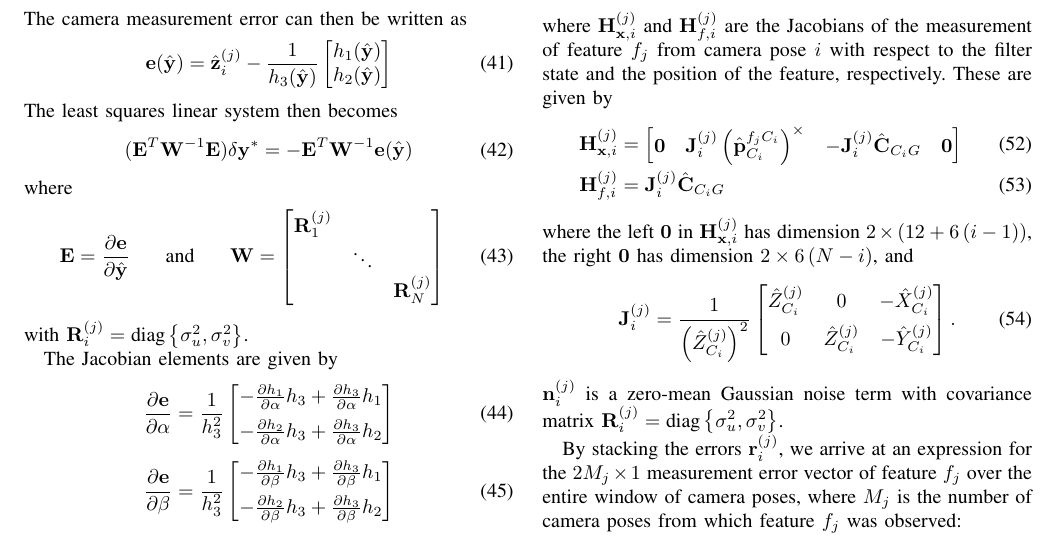
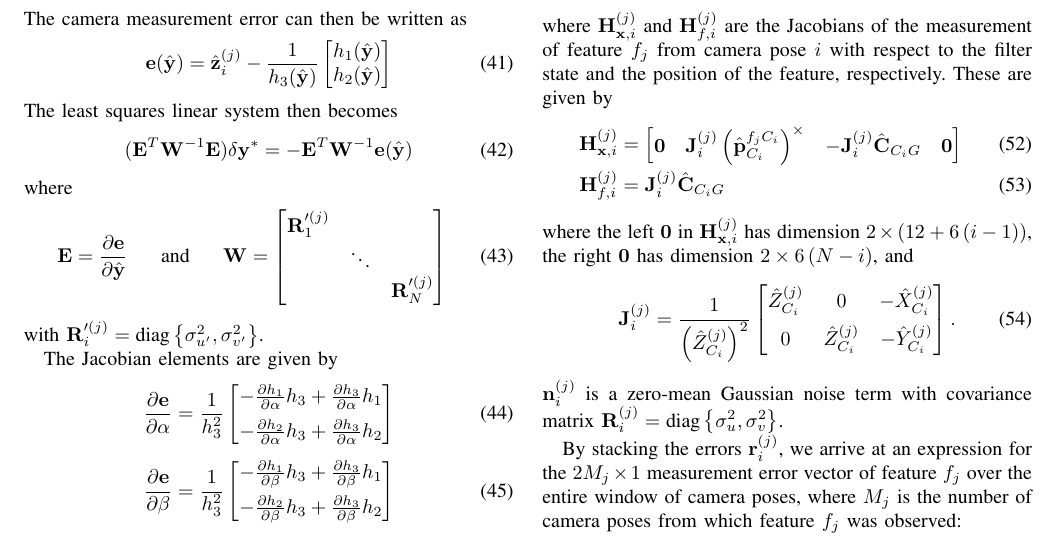
Before and after one commit to valentinp/aer1513project, a LaTeX paper (Report/project_report.tex): part of page 4 of 5, cut so that both start at the same text. Compiled offline with pdfLaTeX.

Commit message:
Missed a few primes

```diff
--- a/Report/project_report.tex
+++ b/Report/project_report.tex
@@ -360,9 +360,9 @@ where
 & &
 \text{and}
 &
-\Vec W &= \bbm \Vec{R}_1^{(j)} & & \\ & \ddots & \\ & & \Vec{R}_N^{(j)} \ebm
+\Vec W &= \bbm \Vec{R}_1'^{(j)} & & \\ & \ddots & \\ & & \Vec{R}_N'^{(j)} \ebm
 \end{align}
-with $\Vec{R}_i^{(j)} = \text{diag}\left\{\sigma^2_u, \sigma^2_v\right\}$.
+with $\Vec{R}_i'^{(j)} = \text{diag}\left\{\sigma^2_{u'}, \sigma^2_{v'}\right\}$.
 
 The Jacobian elements are given by
 \begin{align}
```
Also changed, not shown: Report/project_report.pdf.
